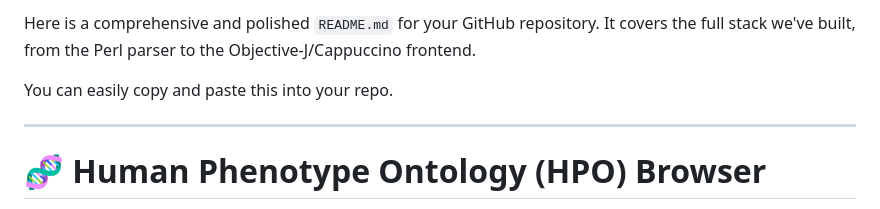
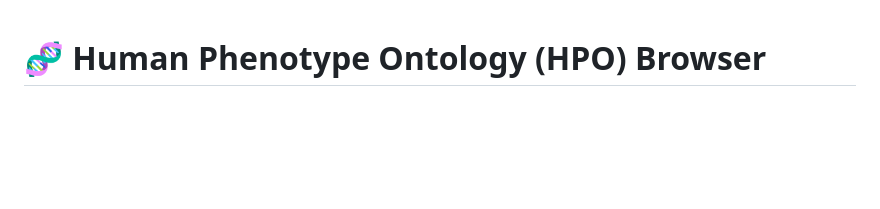
Before and after one commit to daboe01/OntoMan, a Markdown page: README.md, the part around the change. GitHub-like rendering; blank space fills up the shorter version.

Commit message:
Clean up README.md by removing unnecessary sections
Removed introductory text and placeholder content from README.

```diff
--- a/README.md
+++ b/README.md
@@ -1,12 +1,3 @@
-
-
-
-Here is a comprehensive and polished `README.md` for your GitHub repository. It covers the full stack we've built, from the Perl parser to the Objective-J/Cappuccino frontend.
-
-You can easily copy and paste this into your repo.
-
-***
-
 # 🧬 Human Phenotype Ontology (HPO) Browser
 
 A full-stack, desktop-class web application for navigating, searching, and inspecting the [Human Phenotype Ontology (HPO)](https://hpo.jax.org/).
```
